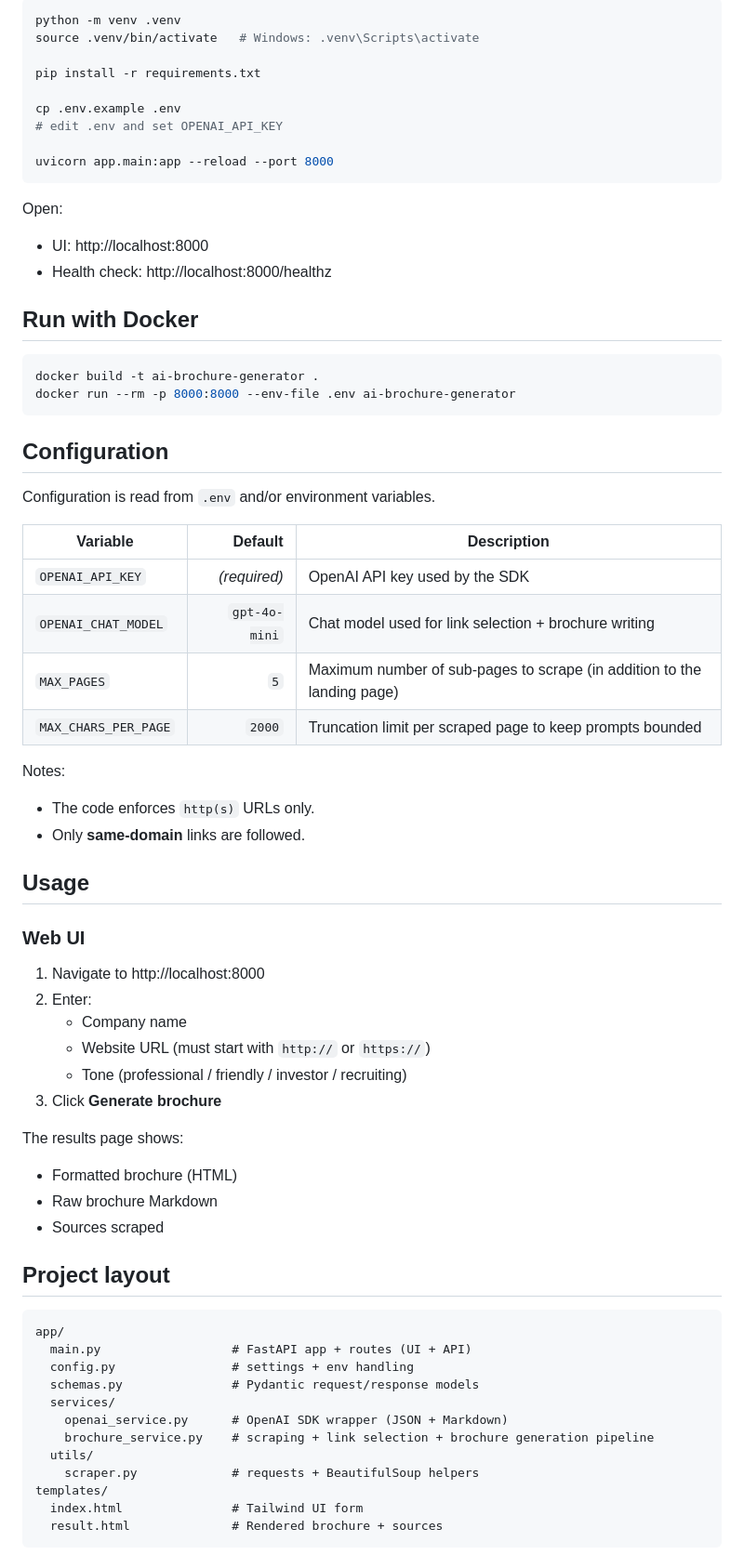
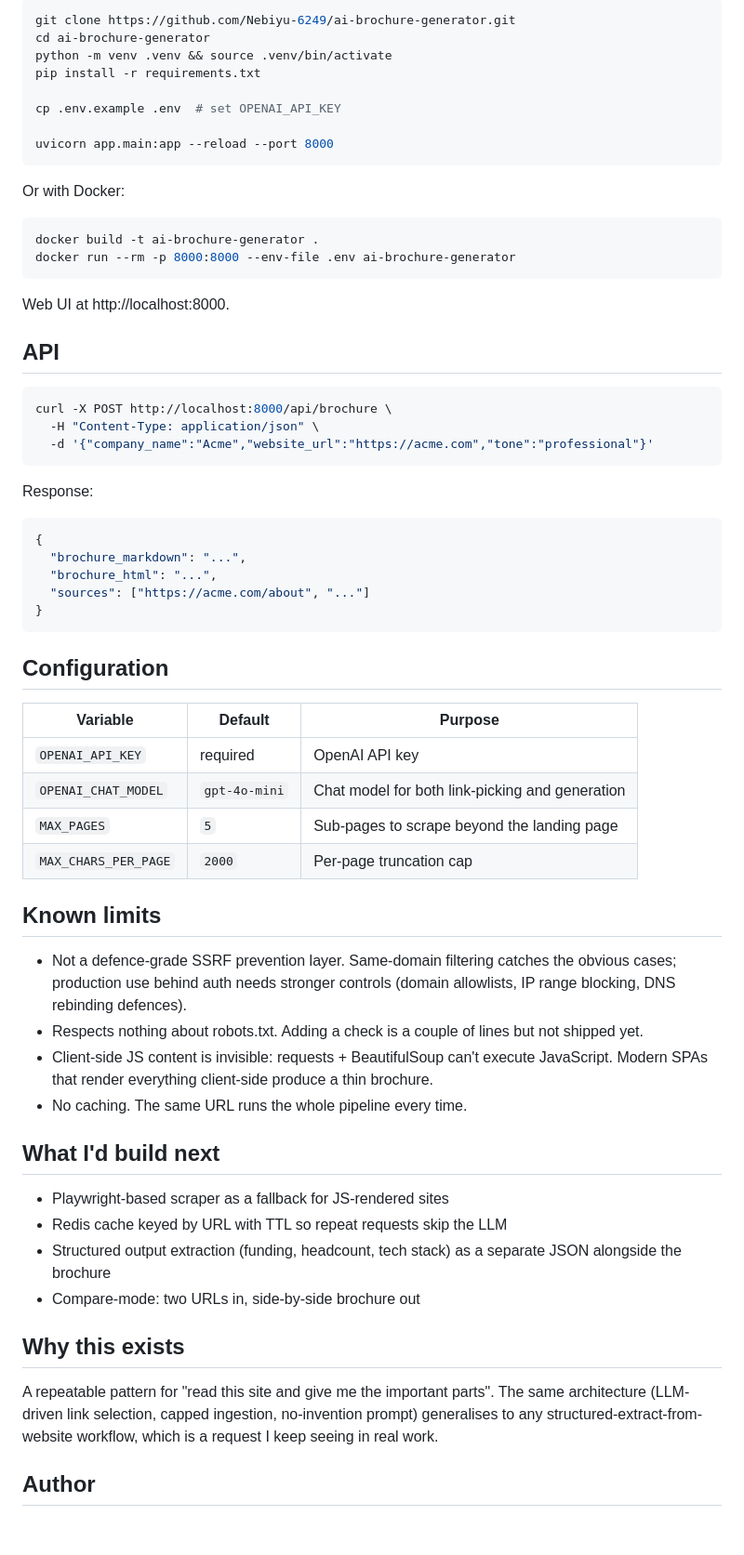
Before and after one commit to Nebiyu-6249/AI_brochure_Genertor, a Markdown page: README.md, the part around one of its changes. Shown at 93% size. Drawn GitHub-style; blank space fills up the shorter version.

Commit message:
Revise README for improved documentation
Updated README to enhance clarity and structure, including sections on the problem, flow, design choices, tech stack, usage, and known limits.

````diff
--- a/README.md
+++ b/README.md
@@ -66,72 +36,68 @@ The app scrapes a company’s landing page, asks an OpenAI chat model to pick th
 
 ```bash
-python -m venv .venv
-source .venv/bin/activate   # Windows: .venv\Scripts\activate
-
+git clone https://github.com/Nebiyu-6249/ai-brochure-generator.git
+cd ai-brochure-generator
+python -m venv .venv && source .venv/bin/activate
 pip install -r requirements.txt
 
-cp .env.example .env
-# edit .env and set OPENAI_API_KEY
+cp .env.example .env  # set OPENAI_API_KEY
 
 uvicorn app.main:app --reload --port 8000
 ```
 
-Open:
-- UI: http://localhost:8000
-- Health check: http://localhost:8000/healthz
-
-## Run with Docker
+Or with Docker:
 
 ```bash
 docker build -t ai-brochure-generator .
 docker run --rm -p 8000:8000 --env-file .env ai-brochure-generator
 ```
 
+Web UI at http://localhost:8000.
+
+## API
+
+```bash
+curl -X POST http://localhost:8000/api/brochure \
+  -H "Content-Type: application/json" \
+  -d '{"company_name":"Acme","website_url":"https://acme.com","tone":"professional"}'
+```
+
+Response:
+
+```json
+{
+  "brochure_markdown": "...",
+  "brochure_html": "...",
+  "sources": ["https://acme.com/about", "..."]
+}
+```
+
 ## Configuration
 
-Configuration is read from `.env` and/or environment variables.
+| Variable | Default | Purpose |
+|---|---|---|
+| `OPENAI_API_KEY` | required | OpenAI API key |
+| `OPENAI_CHAT_MODEL` | `gpt-4o-mini` | Chat model for both link-picking and generation |
+| `MAX_PAGES` | `5` | Sub-pages to scrape beyond the landing page |
+| `MAX_CHARS_PER_PAGE` | `2000` | Per-page truncation cap |
 
-| Variable | Default | Description |
-|---|---:|---|
-| `OPENAI_API_KEY` | _(required)_ | OpenAI API key used by the SDK |
-| `OPENAI_CHAT_MODEL` | `gpt-4o-mini` | Chat model used for link selection + brochure writing |
-| `MAX_PAGES` | `5` | Maximum number of sub-pages to scrape (in addition to the landing page) |
-| `MAX_CHARS_PER_PAGE` | `2000` | Truncation limit per scraped page to keep prompts bounded |
+## Known limits
 
-Notes:
-- The code enforces `http(s)` URLs only.
-- Only **same-domain** links are followed.
+- Not a defence-grade SSRF prevention layer. Same-domain filtering catches the obvious cases; production use behind auth needs stronger controls (domain allowlists, IP range blocking, DNS rebinding defences).
+- Respects nothing about robots.txt. Adding a check is a couple of lines but not shipped yet.
+- Client-side JS content is invisible: requests + BeautifulSoup can't execute JavaScript. Modern SPAs that render everything client-side produce a thin brochure.
+- No caching. The same URL runs the whole pipeline every time.
 
-## Usage
+## What I'd build next
 
-### Web UI
+- Playwright-based scraper as a fallback for JS-rendered sites
+- Redis cache keyed by URL with TTL so repeat requests skip the LLM
+- Structured output extraction (funding, headcount, tech stack) as a separate JSON alongside the brochure
+- Compare-mode: two URLs in, side-by-side brochure out
 
-1. Navigate to http://localhost:8000
-2. Enter:
-   - Company name
-   - Website URL (must start with `http://` or `https://`)
-   - Tone (professional / friendly / investor / recruiting)
-3. Click **Generate brochure**
+## Why this exists
 
-The results page shows:
-- Formatted brochure (HTML)
-- Raw brochure Markdown
-- Sources scraped
+A repeatable pattern for "read this site and give me the important parts". The same architecture (LLM-driven link selection, capped ingestion, no-invention prompt) generalises to any structured-extract-from-website workflow, which is a request I keep seeing in real work.
 
-## Project layout
+## Author
 
-```
-app/
-  main.py                  # FastAPI app + routes (UI + API)
-  config.py                # settings + env handling
-  schemas.py               # Pydantic request/response models
-  services/
-    openai_service.py      # OpenAI SDK wrapper (JSON + Markdown)
-    brochure_service.py    # scraping + link selection + brochure generation pipeline
-  utils/
-    scraper.py             # requests + BeautifulSoup helpers
-templates/
-  index.html               # Tailwind UI form
-  result.html              # Rendered brochure + sources
-```
-
````
Also changed, not shown: other parts of README.md (+27 -77 lines).
